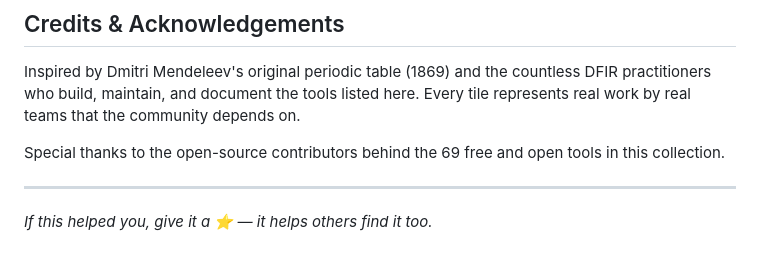
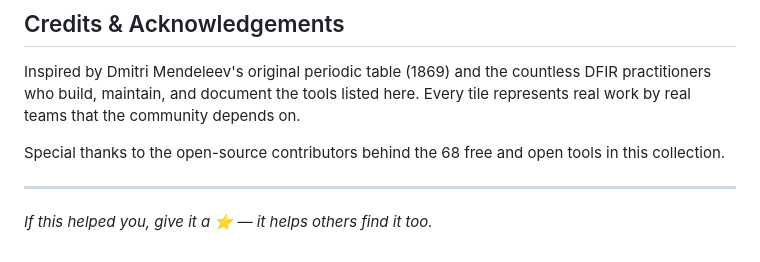
Before and after one commit to ledlight33/periodic-table-of-dfir, a Markdown page: README.md, the part around one of its changes. Drawn GitHub-style.

Commit message:
Fix color and tool count in README.md

```diff
--- a/README.md
+++ b/README.md
@@ -215,7 +215,7 @@ For commercial licensing, partnerships, custom work, or any collaboration — pl
 
 Inspired by Dmitri Mendeleev's original periodic table (1869) and the countless DFIR practitioners who build, maintain, and document the tools listed here. Every tile represents real work by real teams that the community depends on.
 
-Special thanks to the open-source contributors behind the 69 free and open tools in this collection.
+Special thanks to the open-source contributors behind the 68 free and open tools in this collection.
 
 ---
 
```
Also changed, not shown: other parts of README.md (+2 -2 lines).
